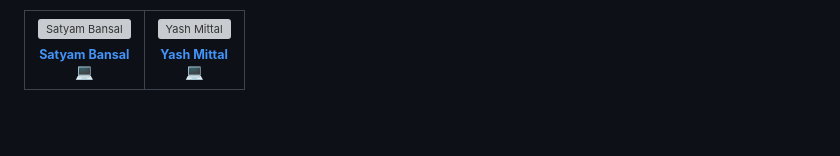
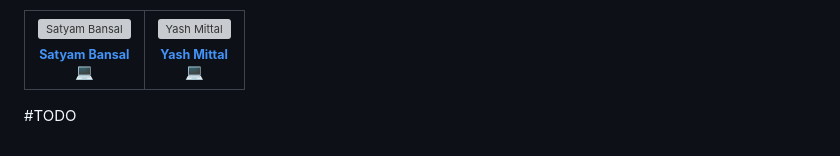
Before and after one commit to satyambnsal/umbra, a Markdown page: README.md, the part around the change. Rendered like a GitHub page; blank space fills up the shorter version; grey boxes are pictures that could not be loaded.

```diff
--- a/README.md
+++ b/README.md
@@ -114,6 +114,8 @@ Thanks goes to these wonderful people ([emoji key](https://allcontributors.org/d
     </tr>
   </tbody>
 </table>
+
+#TODO
 <!-- markdownlint-restore -->
 <!-- prettier-ignore-end -->
 <!-- ALL-CONTRIBUTORS-LIST:END -->
```
